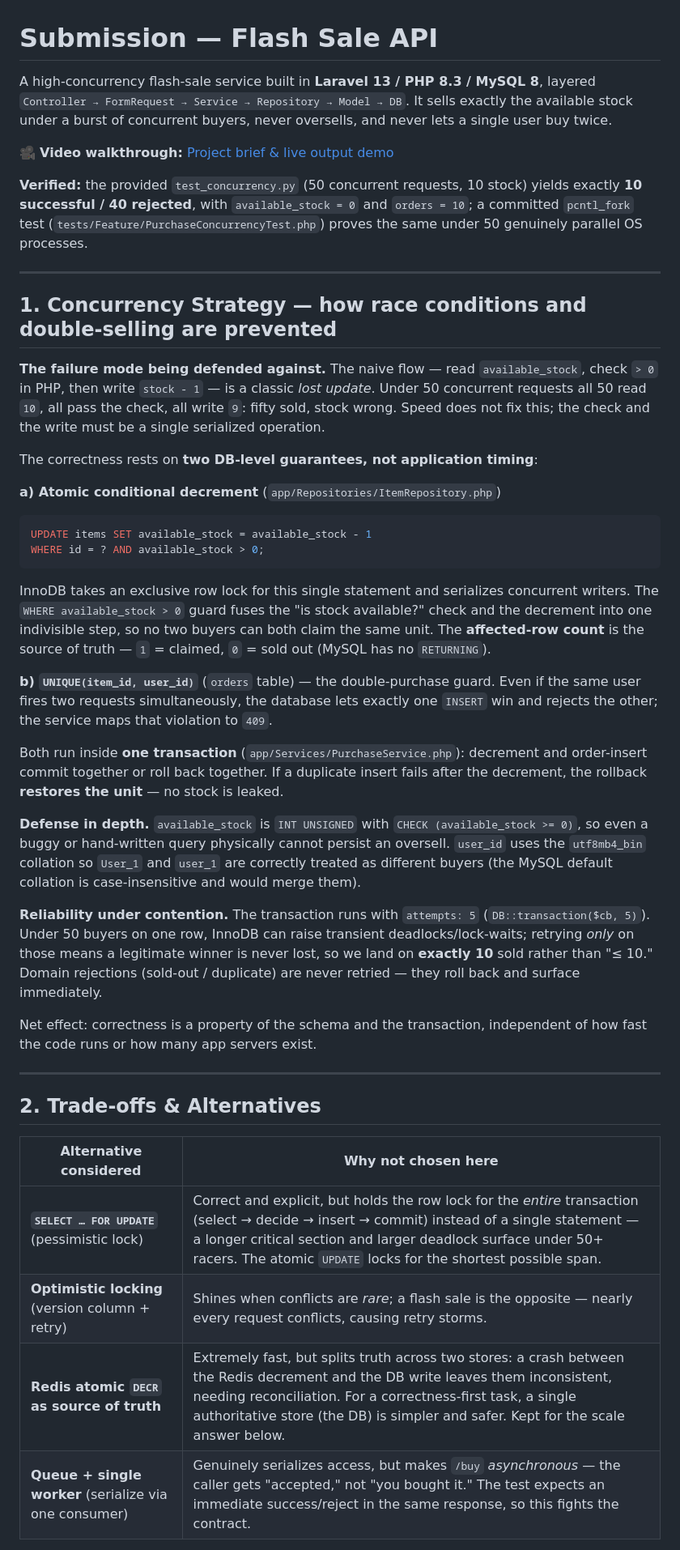
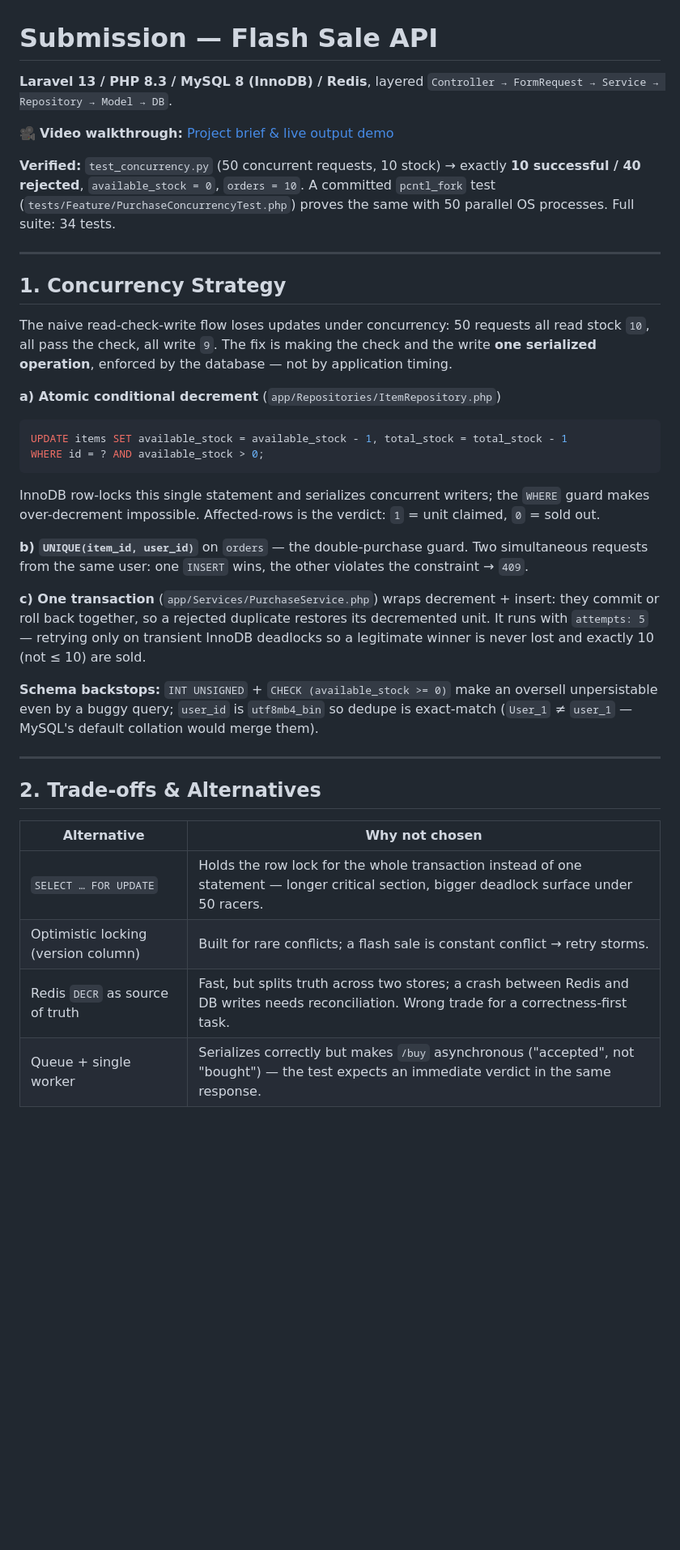
Before and after one commit to uchchwas1/flash-sale-assessment-starter, a Markdown page: SUBMISSION.md, the part around one of its changes. Shown at 81% size. Rendered like a GitHub page; blank space fills up the shorter version.

````diff
--- a/SUBMISSION.md
+++ b/SUBMISSION.md
@@ -1,69 +1,52 @@
 # Submission — Flash Sale API
 
-A high-concurrency flash-sale service built in **Laravel 13 / PHP 8.3 / MySQL 8**, layered
-`Controller → FormRequest → Service → Repository → Model → DB`. It sells exactly the
-available stock under a burst of concurrent buyers, never oversells, and never lets a
-single user buy twice.
+**Laravel 13 / PHP 8.3 / MySQL 8 (InnoDB) / Redis**, layered
+`Controller → FormRequest → Service → Repository → Model → DB`.
 
 🎥 **Video walkthrough:** [Project brief & live output demo](https://drive.google.com/file/d/1tVm_BtI0p-Z1BMM44iM3F9Kg3otynR3J/view?usp=sharing)
 
-**Verified:** the provided `test_concurrency.py` (50 concurrent requests, 10 stock) yields
-exactly **10 successful / 40 rejected**, with `available_stock = 0` and `orders = 10`; a
-committed `pcntl_fork` test (`tests/Feature/PurchaseConcurrencyTest.php`) proves the same
-under 50 genuinely parallel OS processes.
+**Verified:** `test_concurrency.py` (50 concurrent requests, 10 stock) → exactly
+**10 successful / 40 rejected**, `available_stock = 0`, `orders = 10`. A committed
+`pcntl_fork` test (`tests/Feature/PurchaseConcurrencyTest.php`) proves the same with 50
+parallel OS processes. Full suite: 34 tests.
 
 ---
 
-## 1. Concurrency Strategy — how race conditions and double-selling are prevented
+## 1. Concurrency Strategy
 
-**The failure mode being defended against.** The naive flow — read `available_stock`, check
-`> 0` in PHP, then write `stock - 1` — is a classic *lost update*. Under 50 concurrent
-requests all 50 read `10`, all pass the check, all write `9`: fifty sold, stock wrong. Speed
-does not fix this; the check and the write must be a single serialized operation.
-
-The correctness rests on **two DB-level guarantees, not application timing**:
+The naive read-check-write flow loses updates under concurrency: 50 requests all read
+stock `10`, all pass the check, all write `9`. The fix is making the check and the write
+**one serialized operation**, enforced by the database — not by application timing.
 
 **a) Atomic conditional decrement** (`app/Repositories/ItemRepository.php`)
 ```sql
-UPDATE items SET available_stock = available_stock - 1
+UPDATE items SET available_stock = available_stock - 1, total_stock = total_stock - 1
 WHERE id = ? AND available_stock > 0;
 ```
-InnoDB takes an exclusive row lock for this single statement and serializes concurrent
-writers. The `WHERE available_stock > 0` guard fuses the "is stock available?" check and the
-decrement into one indivisible step, so no two buyers can both claim the same unit. The
-**affected-row count** is the source of truth — `1` = claimed, `0` = sold out (MySQL has no
-`RETURNING`).
+InnoDB row-locks this single statement and serializes concurrent writers; the `WHERE` guard
+makes over-decrement impossible. Affected-rows is the verdict: `1` = unit claimed, `0` =
+sold out.
 
-**b) `UNIQUE(item_id, user_id)`** (`orders` table) — the double-purchase guard. Even if the
-same user fires two requests simultaneously, the database lets exactly one `INSERT` win and
-rejects the other; the service maps that violation to `409`.
+**b) `UNIQUE(item_id, user_id)`** on `orders` — the double-purchase guard. Two simultaneous
+requests from the same user: one `INSERT` wins, the other violates the constraint → `409`.
 
-Both run inside **one transaction** (`app/Services/PurchaseService.php`): decrement and
-order-insert commit together or roll back together. If a duplicate insert fails after the
-decrement, the rollback **restores the unit** — no stock is leaked.
+**c) One transaction** (`app/Services/PurchaseService.php`) wraps decrement + insert: they
+commit or roll back together, so a rejected duplicate restores its decremented unit. It runs
+with `attempts: 5` — retrying only on transient InnoDB deadlocks so a legitimate winner is
+never lost and exactly 10 (not ≤ 10) are sold.
 
-**Defense in depth.** `available_stock` is `INT UNSIGNED` with `CHECK (available_stock >= 0)`,
-so even a buggy or hand-written query physically cannot persist an oversell. `user_id` uses
-the `utf8mb4_bin` collation so `User_1` and `user_1` are correctly treated as different
-buyers (the MySQL default collation is case-insensitive and would merge them).
-
-**Reliability under contention.** The transaction runs with `attempts: 5`
-(`DB::transaction($cb, 5)`). Under 50 buyers on one row, InnoDB can raise transient
-deadlocks/lock-waits; retrying *only* on those means a legitimate winner is never lost, so we
-land on **exactly 10** sold rather than "≤ 10." Domain rejections (sold-out / duplicate) are
-never retried — they roll back and surface immediately.
-
-Net effect: correctness is a property of the schema and the transaction, independent of how
-fast the code runs or how many app servers exist.
+**Schema backstops:** `INT UNSIGNED` + `CHECK (available_stock >= 0)` make an oversell
+unpersistable even by a buggy query; `user_id` is `utf8mb4_bin` so dedupe is exact-match
+(`User_1` ≠ `user_1` — MySQL's default collation would merge them).
 
 ---
 
 ## 2. Trade-offs & Alternatives
 
-| Alternative considered | Why not chosen here |
+| Alternative | Why not chosen |
 |---|---|
-| **`SELECT … FOR UPDATE`** (pessimistic lock) | Correct and explicit, but holds the row lock for the *entire* transaction (select → decide → insert → commit) instead of a single statement — a longer critical section and larger deadlock surface under 50+ racers. The atomic `UPDATE` locks for the shortest possible span. |
-| **Optimistic locking** (version column + retry) | Shines when conflicts are *rare*; a flash sale is the opposite — nearly every request conflicts, causing retry storms. |
-| **Redis atomic `DECR` as source of truth** | Extremely fast, but splits truth across two stores: a crash between the Redis decrement and the DB write leaves them inconsistent, needing reconciliation. For a correctness-first task, a single authoritative store (the DB) is simpler and safer. Kept for the scale answer below. |
-| **Queue + single worker** (serialize via one consumer) | Genuinely serializes access, but makes `/buy` *asynchronous* — the caller gets "accepted," not "you bought it." The test expects an immediate success/reject in the same response, so this fights the contract. |
+| `SELECT … FOR UPDATE` | Holds the row lock for the whole transaction instead of one statement — longer critical section, bigger deadlock surface under 50 racers. |
+| Optimistic locking (version column) | Built for rare conflicts; a flash sale is constant conflict → retry storms. |
+| Redis `DECR` as source of truth | Fast, but splits truth across two stores; a crash between Redis and DB writes needs reconciliation. Wrong trade for a correctness-first task. |
+| Queue + single worker | Serializes correctly but makes `/buy` asynchronous ("accepted", not "bought") — the test expects an immediate verdict in the same response. |
 
````
Also changed, not shown: other parts of SUBMISSION.md (+30 -56 lines), README.md (+1 -1 lines).
